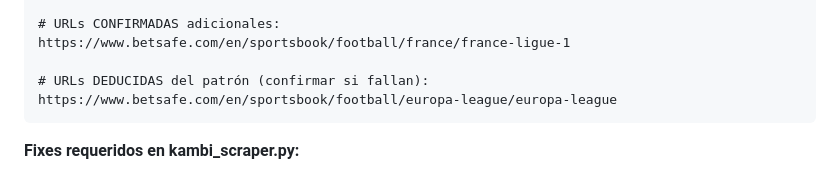
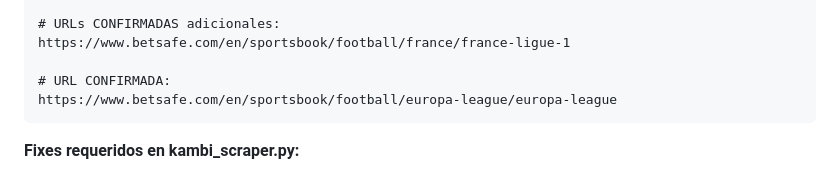
Before and after one commit to gcerdas16/paradigmasportsbetting, a Markdown page: RESULTADOS_TEST.md, the part around the change. GitHub-like rendering.

Commit message:
test: Europa League confirmada — todas las 7 URLs BetSafe verificadas manualmente
Co-Authored-By: Claude Sonnet 4.6 <noreply@anthropic.com>

````diff
--- a/RESULTADOS_TEST.md
+++ b/RESULTADOS_TEST.md
@@ -1479,7 +1479,7 @@ https://www.betsafe.com/en/sportsbook/football/germany/germany-bundesliga
 # URLs CONFIRMADAS adicionales:
 https://www.betsafe.com/en/sportsbook/football/france/france-ligue-1
 
-# URLs DEDUCIDAS del patrón (confirmar si fallan):
+# URL CONFIRMADA:
 https://www.betsafe.com/en/sportsbook/football/europa-league/europa-league
 ```
 
````
